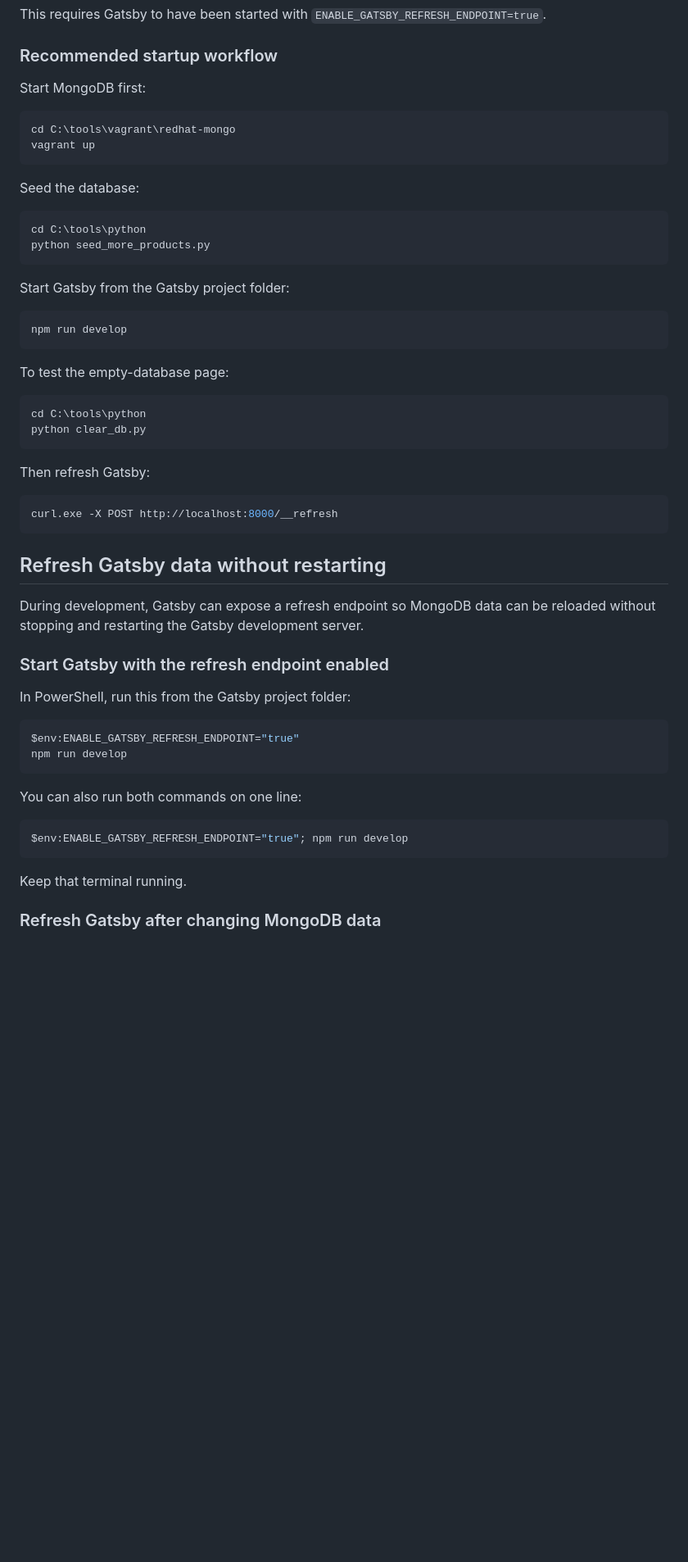
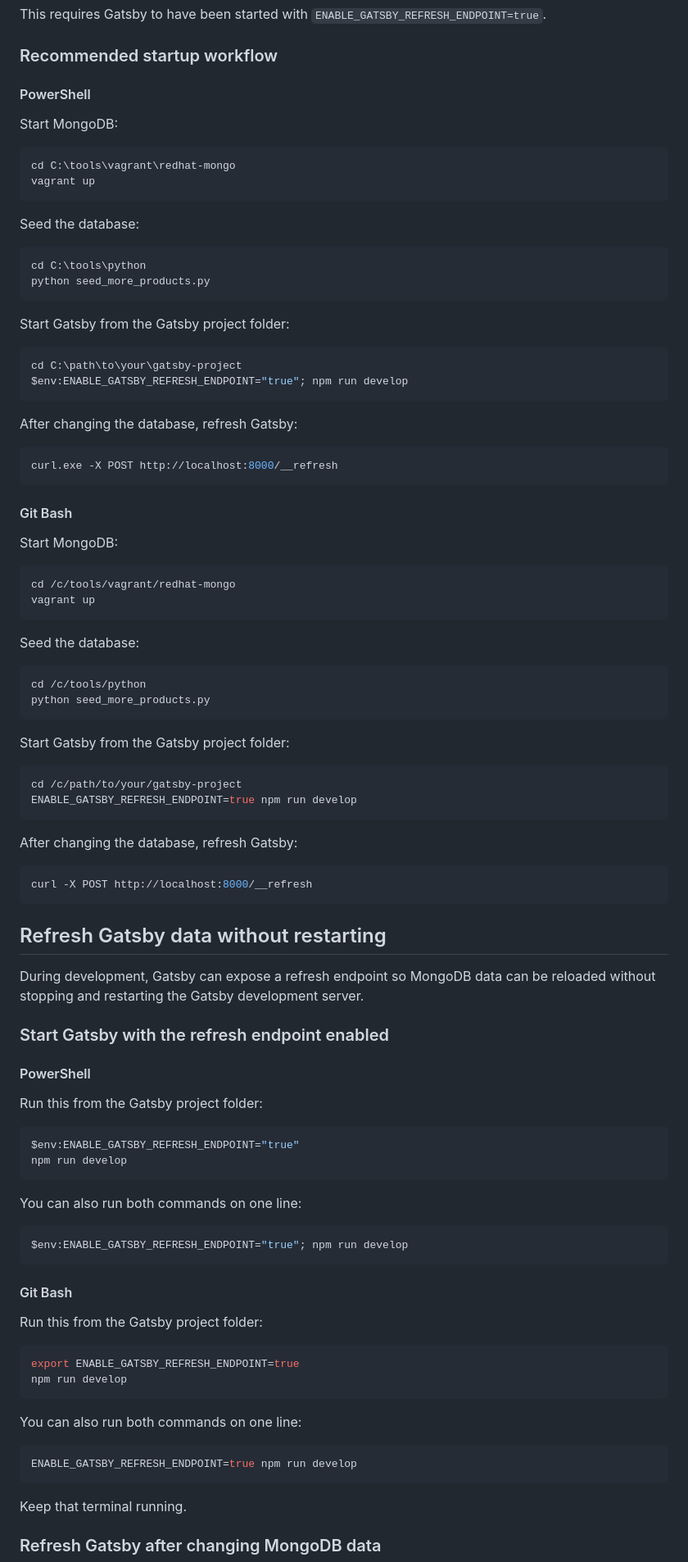
Before and after one commit to abarraza24/hello-gatsby, a Markdown page: README.md, the part around one of its changes. Shown at 82% size. Rendered like a GitHub page; blank space fills up the shorter version.

````diff
--- a/README.md
+++ b/README.md
@@ -556,7 +578,9 @@ This requires Gatsby to have been started with `ENABLE_GATSBY_REFRESH_ENDPOINT=t
 
 ### Recommended startup workflow
 
-Start MongoDB first:
+#### PowerShell
+
+Start MongoDB:
 
 ```powershell
 cd C:\tools\vagrant\redhat-mongo
@@ -573,20 +597,43 @@ python seed_more_products.py
 Start Gatsby from the Gatsby project folder:
 
 ```powershell
-npm run develop
+cd C:\path\to\your\gatsby-project
+$env:ENABLE_GATSBY_REFRESH_ENDPOINT="true"; npm run develop
 ```
 
-To test the empty-database page:
-
-```powershell
-cd C:\tools\python
-python clear_db.py
-```
-
-Then refresh Gatsby:
+After changing the database, refresh Gatsby:
 
 ```powershell
 curl.exe -X POST http://localhost:8000/__refresh
+```
+
+#### Git Bash
+
+Start MongoDB:
+
+```bash
+cd /c/tools/vagrant/redhat-mongo
+vagrant up
+```
+
+Seed the database:
+
+```bash
+cd /c/tools/python
+python seed_more_products.py
+```
+
+Start Gatsby from the Gatsby project folder:
+
+```bash
+cd /c/path/to/your/gatsby-project
+ENABLE_GATSBY_REFRESH_ENDPOINT=true npm run develop
+```
+
+After changing the database, refresh Gatsby:
+
+```bash
+curl -X POST http://localhost:8000/__refresh
 ```
 
 
@@ -596,7 +643,9 @@ During development, Gatsby can expose a refresh endpoint so MongoDB data can be
 
 ### Start Gatsby with the refresh endpoint enabled
 
-In PowerShell, run this from the Gatsby project folder:
+#### PowerShell
+
+Run this from the Gatsby project folder:
 
 ```powershell
 $env:ENABLE_GATSBY_REFRESH_ENDPOINT="true"
@@ -609,6 +658,21 @@ You can also run both commands on one line:
 $env:ENABLE_GATSBY_REFRESH_ENDPOINT="true"; npm run develop
 ```
 
+#### Git Bash
+
+Run this from the Gatsby project folder:
+
+```bash
+export ENABLE_GATSBY_REFRESH_ENDPOINT=true
+npm run develop
+```
+
+You can also run both commands on one line:
+
+```bash
+ENABLE_GATSBY_REFRESH_ENDPOINT=true npm run develop
+```
+
 Keep that terminal running.
 
 ### Refresh Gatsby after changing MongoDB data
````
Also changed, not shown: other parts of README.md (+83 -8 lines).
